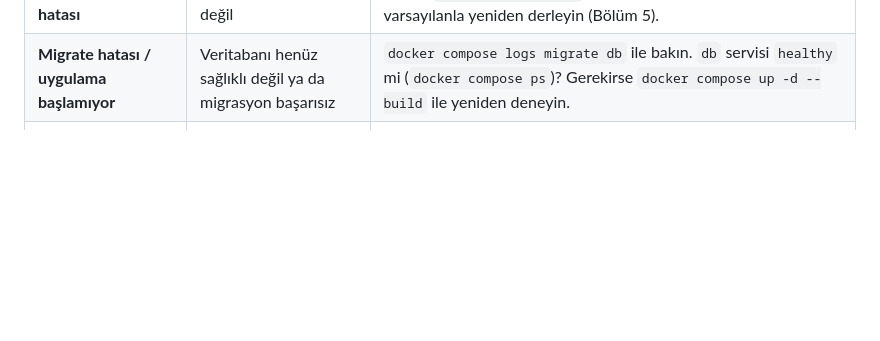
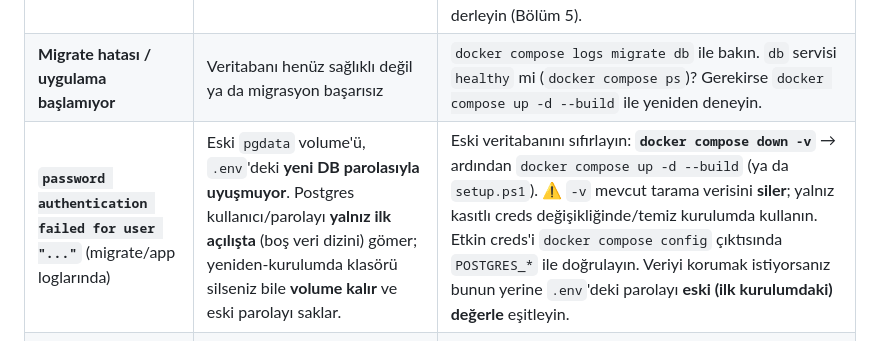
Before and after one commit to Lineup-NOAH/kangalis-core, a Markdown page: docs/KURULUM.md, the part around the change. GitHub-like rendering; blank space fills up the shorter version.

Commit message:
docs(kurulum): "password authentication failed" sorun-giderme satiri (pgdata cred-uyusmazligi)
Yeniden-kurulumda en sik takilma noktasi: eski pgdata volume'u .env'deki YENI DB parolasiyla
uyusmuyor (Postgres kullanici/parolayi yalniz ilk init'te gomer; klasoru silsen bile volume
kalir) -> migrate "password authentication failed for user ...". Cozum: docker compose down -v
(volume sil) + yeniden up; ya da .env parolasini ilk kurulumdaki degerle esitle. KURULUM.md
sorun-giderme tablosuna net satir eklendi.

```diff
--- a/docs/KURULUM.md
+++ b/docs/KURULUM.md
@@ -384,6 +384,7 @@ Geliştirme varsayılanları (`SECRET_KEY=dev-secret`, DB kullanıcı/şifre `cy
 |---|---|---|
 | **Tarama çalışmıyor / "kapsam dışı" hatası** | Kapsam tanımlı değil **ya da** nmap kurulu değil | `set_scope` ile en az bir `--allow <CIDR>` tanımlayın (Bölüm 3.3). nmap'i `INSTALL_NMAP=false` ile kapattıysanız tarama çalışmaz — varsayılanla yeniden derleyin (Bölüm 5). |
 | **Migrate hatası / uygulama başlamıyor** | Veritabanı henüz sağlıklı değil ya da migrasyon başarısız | `docker compose logs migrate db` ile bakın. `db` servisi `healthy` mi (`docker compose ps`)? Gerekirse `docker compose up -d --build` ile yeniden deneyin. |
+| **`password authentication failed for user "..."`** (migrate/app loglarında) | Eski `pgdata` volume'ü, `.env`'deki **yeni DB parolasıyla uyuşmuyor**. Postgres kullanıcı/parolayı **yalnız ilk açılışta** (boş veri dizini) gömer; yeniden-kurulumda klasörü silseniz bile **volume kalır** ve eski parolayı saklar. | Eski veritabanını sıfırlayın: **`docker compose down -v`** → ardından `docker compose up -d --build` (ya da `setup.ps1`). ⚠️ `-v` mevcut tarama verisini **siler**; yalnız kasıtlı creds değişikliğinde/temiz kurulumda kullanın. Etkin creds'i `docker compose config` çıktısında `POSTGRES_*` ile doğrulayın. Veriyi korumak istiyorsanız bunun yerine `.env`'deki parolayı **eski (ilk kurulumdaki) değerle** eşitleyin. |
 | **AI bağlanmıyor** | Profil açık değil, endpoint yanlış ya da (Linux) host-gateway eksik | `docker compose --profile ai up -d ollama` ile motoru açın. Host motoru kullanıyorsanız `AI_ENDPOINT` doğru mu? **Linux'ta** host motoruna ulaşmak için `host.docker.internal:host-gateway` eşlemesi şarttır (compose'da tanımlıdır; özel kurulumda doğrulayın). AI kapalıyken uygulama yine çalışır. |
 | **Konteyner ağı müşteri LAN'ıyla çakışıyor** | `DOCKER_SUBNET` müşteri aralığıyla örtüşüyor | `.env` içinde `DOCKER_SUBNET`'i alışılmadık bir aralığa çekin (ör. `10.89.0.0/16`) ve yeniden başlatın. |
 | **Sömürü/exploit çalıştırma yok** | Çekirdek tasarımı gereği | Açık-kaynak çekirdek exploit **çalıştırmaz**; yalnız "exploit var mı" sinyalini gösterir. Gerçek sömürü ayrı `kangalis-exploit` eklentisindedir — bkz. aşağıdaki link. |
```
